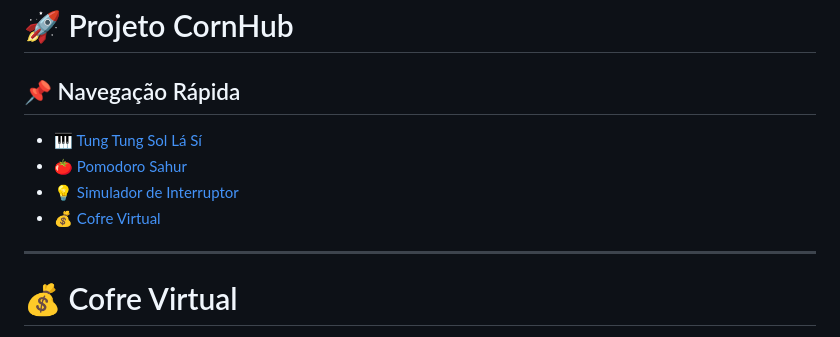
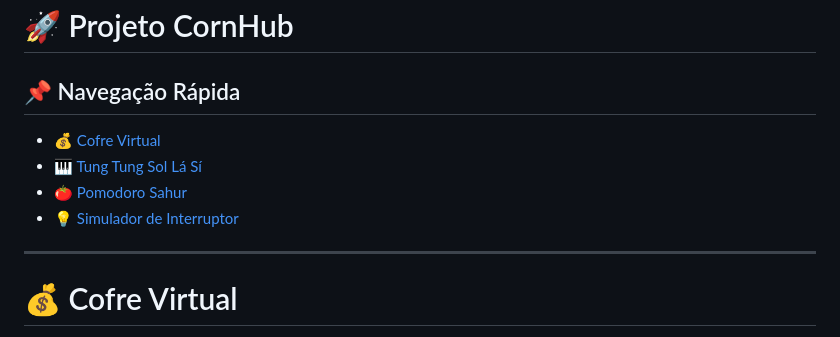
Before and after one commit to joaojoaoGIT/ProjetoHUB, a Markdown page: README.md, the part around the change. Rendered like a GitHub page.

```diff
--- a/README.md
+++ b/README.md
@@ -2,10 +2,10 @@
 
 ## 📌 Navegação Rápida
 
+- 💰 [ Cofre Virtual](#-💰-Cofre-Virtual)
 - 🎹 [Tung Tung Sol Lá Sí](#-tung-tung-sol-lá-sí)
 - 🍅 [Pomodoro Sahur](#-Pomodoro-Sahur)
 - 💡 [Simulador de Interruptor](#-simulador-de-interruptor)
-- 💰 [ Cofre Virtual](#-💰-Cofre-Virtual)
 
 ---
 # 💰 Cofre Virtual
```
